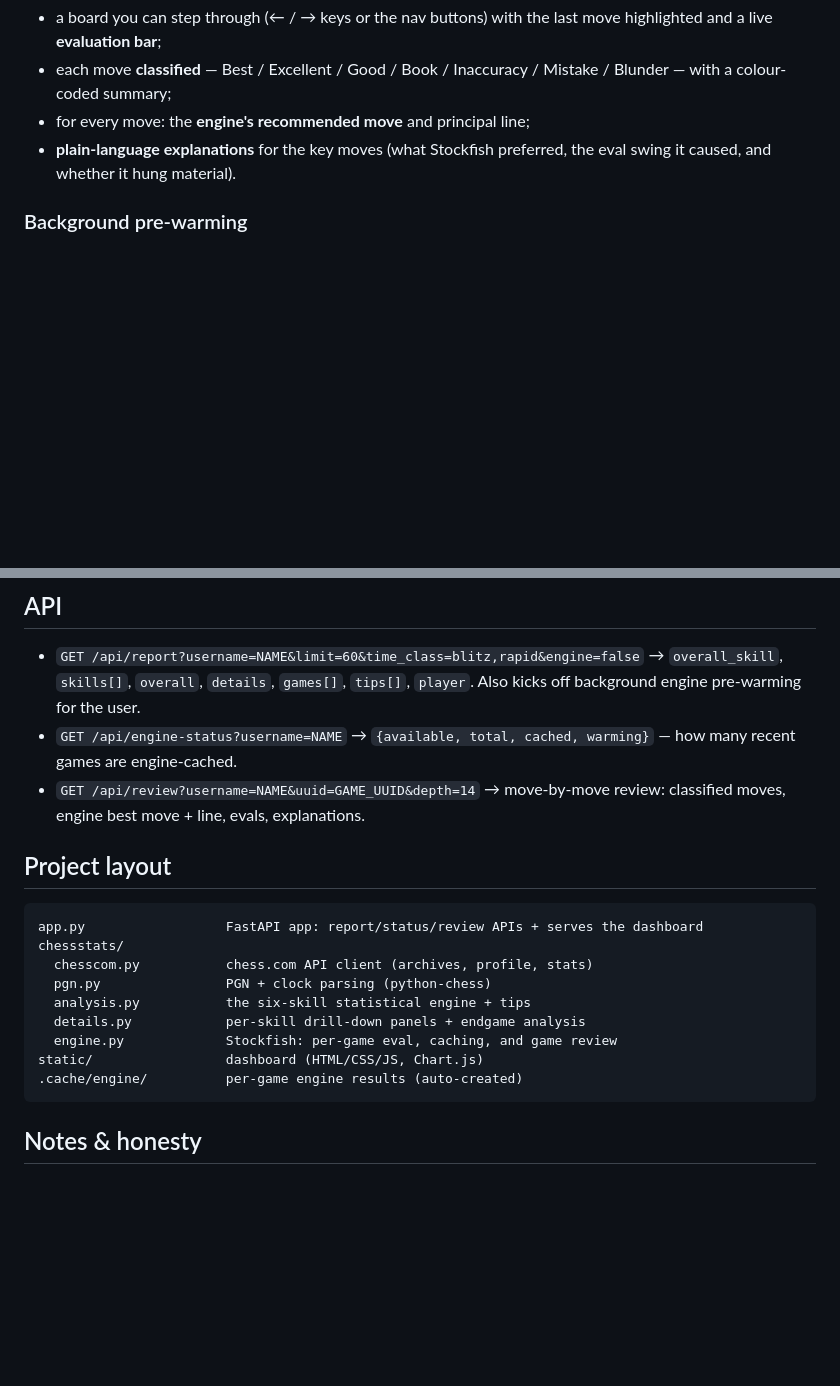
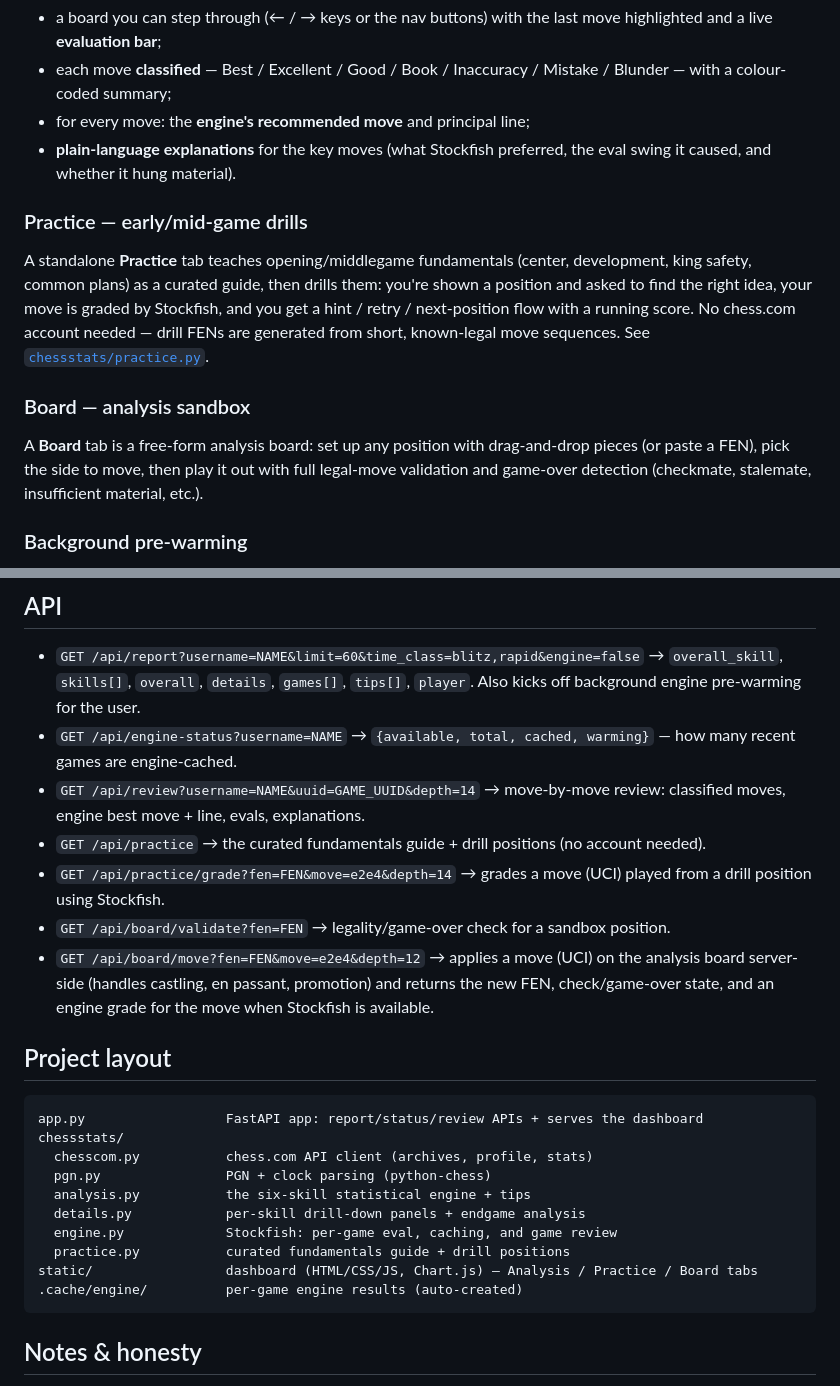
Before and after one commit to ColinChester/Chess-Tool, a Markdown page: README.md, 2 parts joined by grey strips. Rendered like a GitHub page; blank space fills up the shorter version.

Commit message:
Document Practice drills and analysis Board sandbox in README
Cover the two features and four API endpoints added since the last README update.

Co-Authored-By: Claude Sonnet 5 <noreply@anthropic.com>

````diff
--- a/README.md
+++ b/README.md
@@ -65,6 +65,22 @@ full move-by-move breakdown powered by Stockfish (depth 14):
 - **plain-language explanations** for the key moves (what Stockfish preferred,
   the eval swing it caused, and whether it hung material).
 
+### Practice — early/mid-game drills
+
+A standalone **Practice** tab teaches opening/middlegame fundamentals (center,
+development, king safety, common plans) as a curated guide, then drills them:
+you're shown a position and asked to find the right idea, your move is graded
+by Stockfish, and you get a hint / retry / next-position flow with a running
+score. No chess.com account needed — drill FENs are generated from short,
+known-legal move sequences. See [`chessstats/practice.py`](chessstats/practice.py).
+
+### Board — analysis sandbox
+
+A **Board** tab is a free-form analysis board: set up any position with
+drag-and-drop pieces (or paste a FEN), pick the side to move, then play it out
+with full legal-move validation and game-over detection (checkmate, stalemate,
+insufficient material, etc.).
+
 ### Background pre-warming
 
 When you load a report, the app immediately starts analyzing your most recent
@@ -131,6 +147,16 @@ present, the app still runs and disables the deep-analysis endpoints.
   → `{available, total, cached, warming}` — how many recent games are engine-cached.
 - `GET /api/review?username=NAME&uuid=GAME_UUID&depth=14`
   → move-by-move review: classified moves, engine best move + line, evals, explanations.
+- `GET /api/practice`
+  → the curated fundamentals guide + drill positions (no account needed).
+- `GET /api/practice/grade?fen=FEN&move=e2e4&depth=14`
+  → grades a move (UCI) played from a drill position using Stockfish.
+- `GET /api/board/validate?fen=FEN`
+  → legality/game-over check for a sandbox position.
+- `GET /api/board/move?fen=FEN&move=e2e4&depth=12`
+  → applies a move (UCI) on the analysis board server-side (handles castling,
+  en passant, promotion) and returns the new FEN, check/game-over state, and
+  an engine grade for the move when Stockfish is available.
 
 ## Project layout
 
@@ -142,7 +168,8 @@ chessstats/
   analysis.py           the six-skill statistical engine + tips
   details.py            per-skill drill-down panels + endgame analysis
   engine.py             Stockfish: per-game eval, caching, and game review
-static/                 dashboard (HTML/CSS/JS, Chart.js)
+  practice.py           curated fundamentals guide + drill positions
+static/                 dashboard (HTML/CSS/JS, Chart.js) — Analysis / Practice / Board tabs
 .cache/engine/          per-game engine results (auto-created)
 ```
 
````
